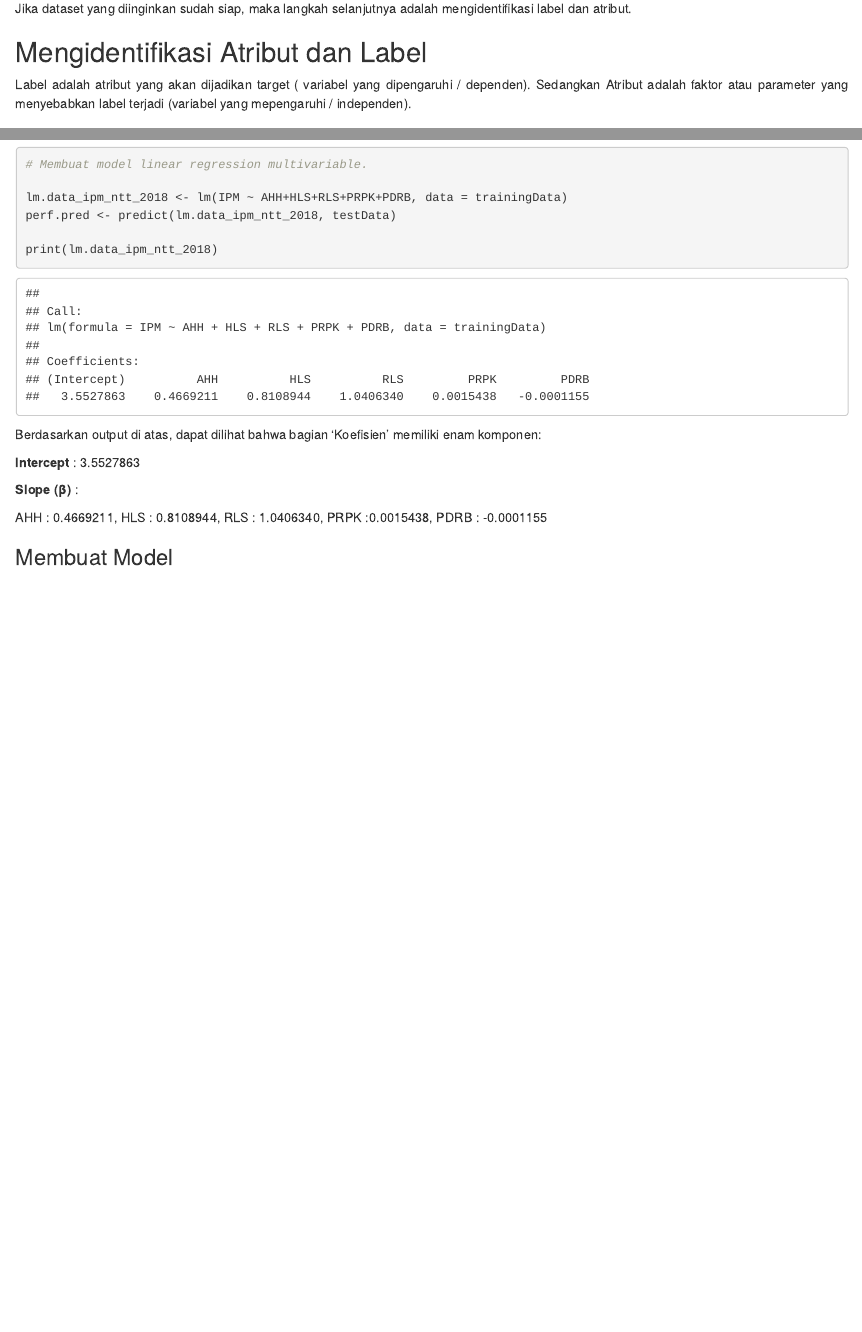
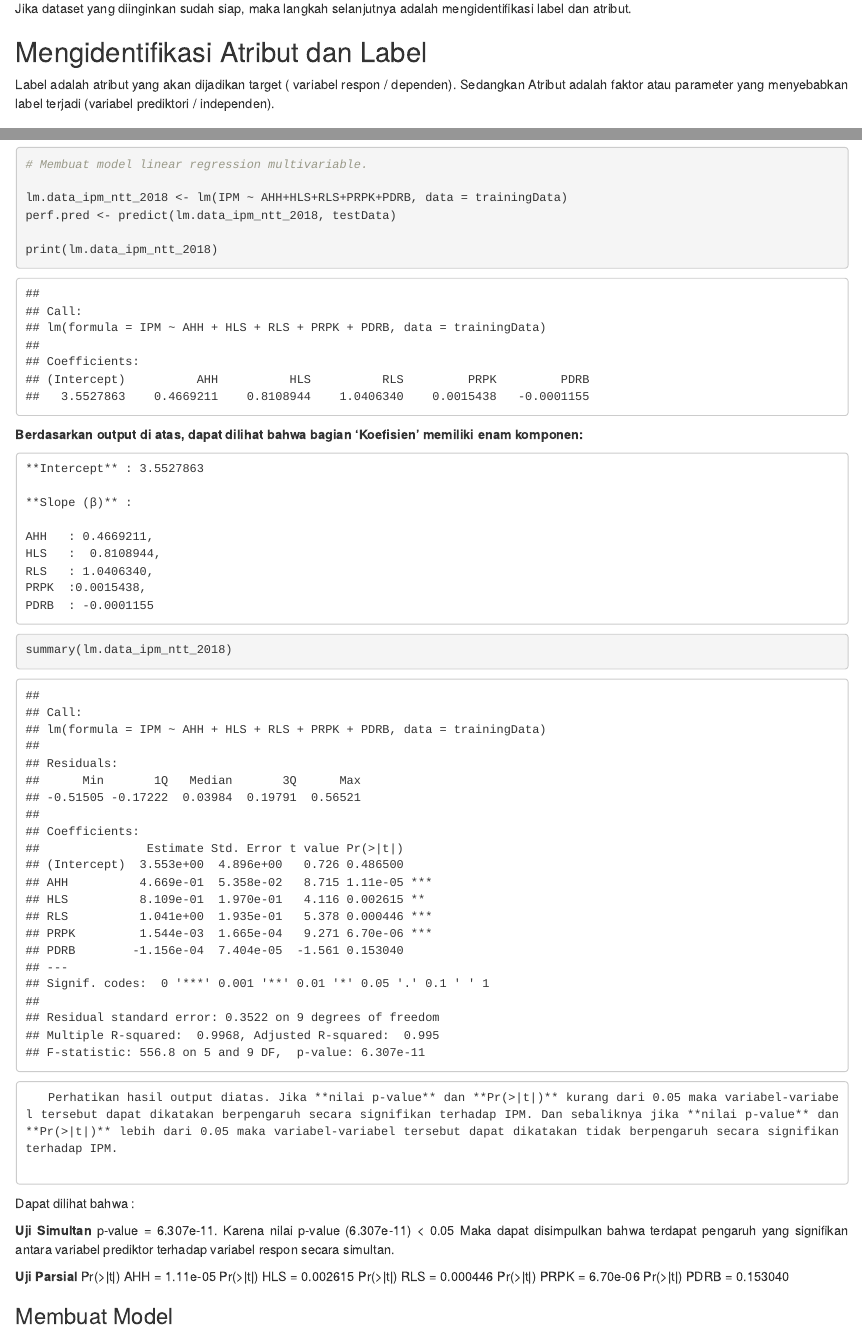
Before and after one commit to ElisabethBoisala18/Data-IPM-di-Nusa-Tenggara-Timur-Dengan-Menggunakan-Algoritma-Linear-Regression-di-R, an R Markdown document (ipm ntt dengan R.Rmd): the page in a window 1100 px wide, from 2480 px down, and a second part further down, joined at a grey line. Rendered offline with R 4.5, knitr and Pandoc, with nearby package versions; drawn as R Markdown's standard HTML page in place of the format the file asks for.

Commit message:
commit keempat

````diff
--- a/ipm ntt dengan R.Rmd
+++ b/ipm ntt dengan R.Rmd
@@ -95,7 +95,7 @@ Jika dataset yang diinginkan sudah siap, maka langkah selanjutnya adalah mengide
 
 ## Mengidentifikasi Atribut dan Label
 
-Label adalah atribut yang akan dijadikan target ( variabel yang dipengaruhi / dependen). Sedangkan Atribut adalah faktor atau parameter yang menyebabkan label terjadi (variabel yang mepengaruhi / independen).
+Label adalah atribut yang akan dijadikan target ( variabel respon / dependen). Sedangkan Atribut adalah faktor atau parameter yang menyebabkan label terjadi (variabel prediktori / independen).
 
 ### Informasi Variabel
 
@@ -146,17 +146,39 @@ perf.pred <- predict(lm.data_ipm_ntt_2018, testData)
 print(lm.data_ipm_ntt_2018)
 ```
 
-Berdasarkan output di atas, dapat dilihat bahwa bagian ‘Koefisien’ memiliki enam komponen:
+**Berdasarkan output di atas, dapat dilihat bahwa bagian ‘Koefisien’ memiliki enam komponen:**
 
-**Intercept** : 3.5527863
+    **Intercept** : 3.5527863
 
-**Slope (β)** :
+    **Slope (β)** :
 
-AHH   : 0.4669211,
-HLS   :  0.8108944,
-RLS   : 1.0406340,
-PRPK  :0.0015438,
-PDRB  : -0.0001155
+    AHH   : 0.4669211,
+    HLS   :  0.8108944,
+    RLS   : 1.0406340,
+    PRPK  :0.0015438,
+    PDRB  : -0.0001155
+
+```{r}
+summary(lm.data_ipm_ntt_2018)
+```
+       Perhatikan hasil output diatas. Jika **nilai p-value** dan **Pr(>|t|)** kurang dari 0.05 maka variabel-variabel tersebut dapat dikatakan berpengaruh secara signifikan terhadap IPM. Dan sebaliknya jika **nilai p-value** dan **Pr(>|t|)** lebih dari 0.05 maka variabel-variabel tersebut dapat dikatakan tidak berpengaruh secara signifikan terhadap IPM.
+
+Dapat dilihat bahwa :
+
+**Uji Simultan**
+p-value = 6.307e-11. Karena nilai p-value (6.307e-11) < 0.05 Maka dapat disimpulkan bahwa terdapat pengaruh yang signifikan antara variabel prediktor terhadap variabel respon secara simultan.
+
+**Uji Parsial**
+Pr(>|t|) AHH = 1.11e-05
+Pr(>|t|) HLS = 0.002615
+Pr(>|t|) RLS = 0.000446
+Pr(>|t|) PRPK = 6.70e-06
+Pr(>|t|) PDRB = 0.153040
+
+
+
+
+
 
 ### Membuat Model
 
````
Also changed, not shown: ipm-ntt-dengan-R.html, ipm ntt dengan R.Rmd (2 more changed lines).
